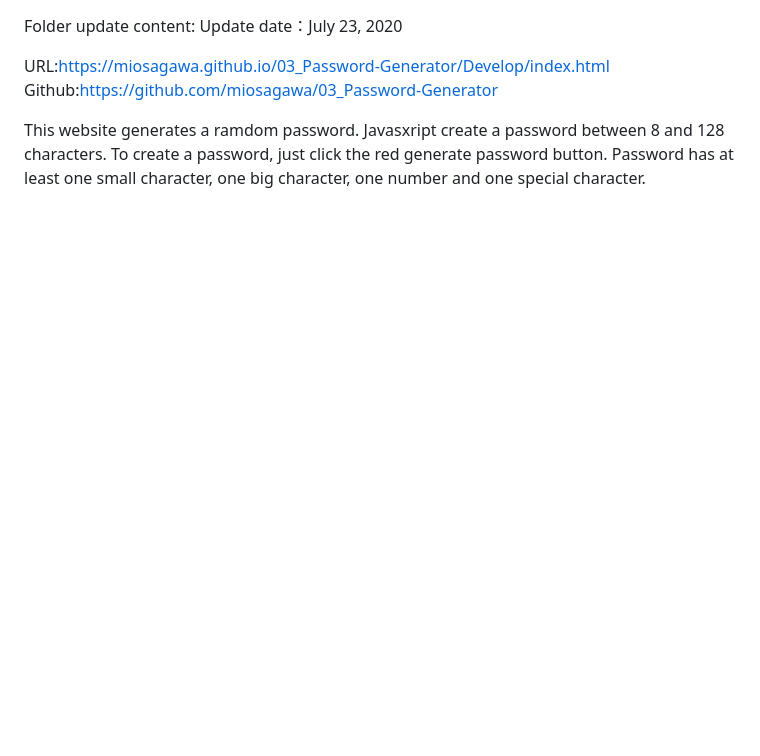
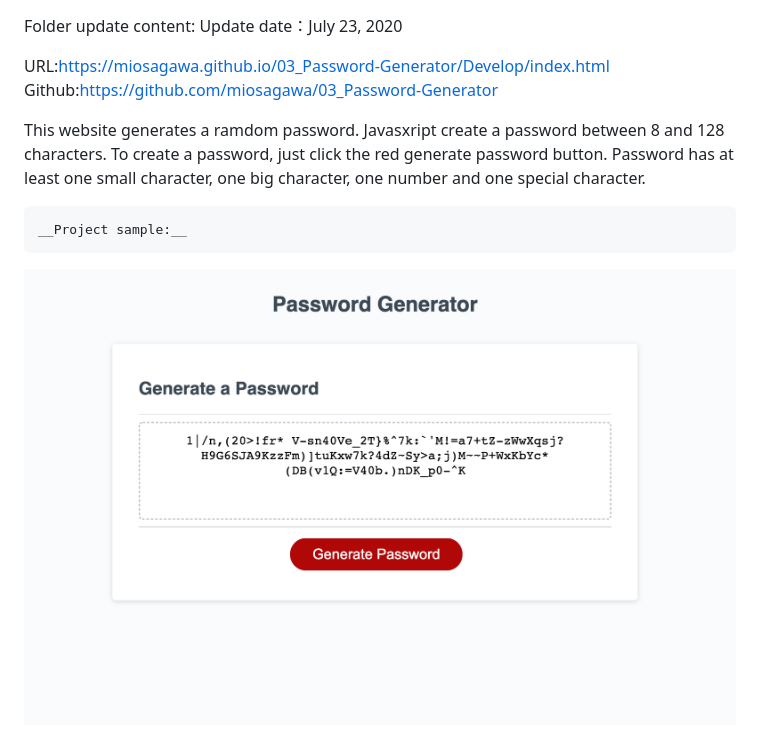
Before and after one commit to miosagawa/03_Password-Generator, a Markdown page: README.md, the part around the change. GitHub-like rendering; pictures changed too: sample.png (added); blank space fills up the shorter version.

Commit message:
submit3

```diff
--- a/README.md
+++ b/README.md
@@ -9,3 +9,7 @@ This website generates a ramdom password.
 Javasxript create a password between 8 and 128 characters.
 To create a password, just click the red generate password button.
 Password has at least one small character, one big character, one number and one special character.
+
+    __Project sample:__
+
+![sample](sample.png)
```
